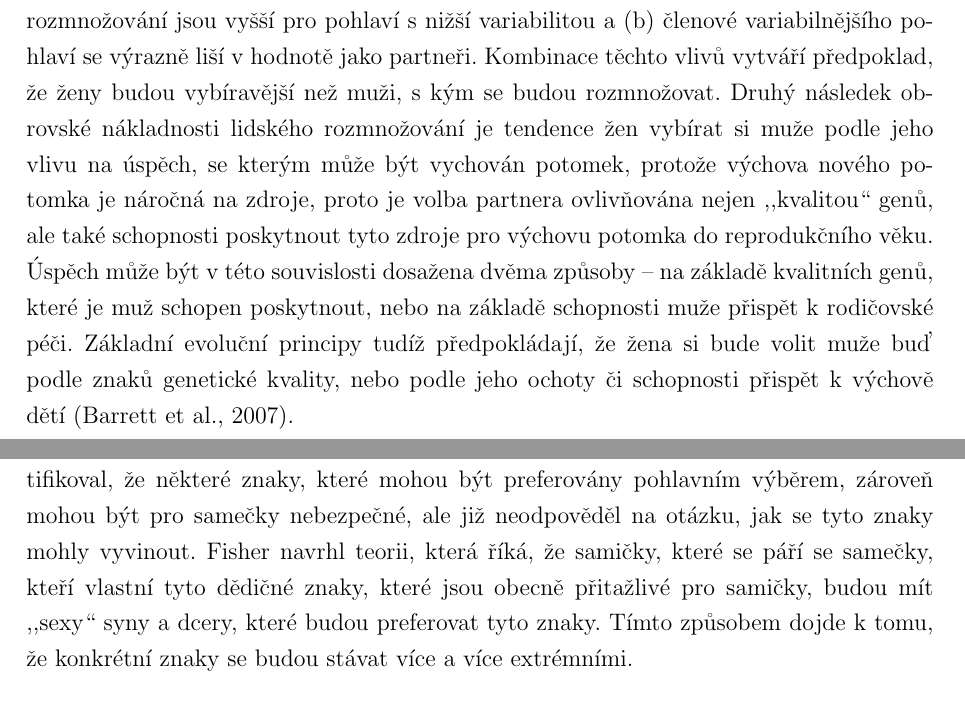
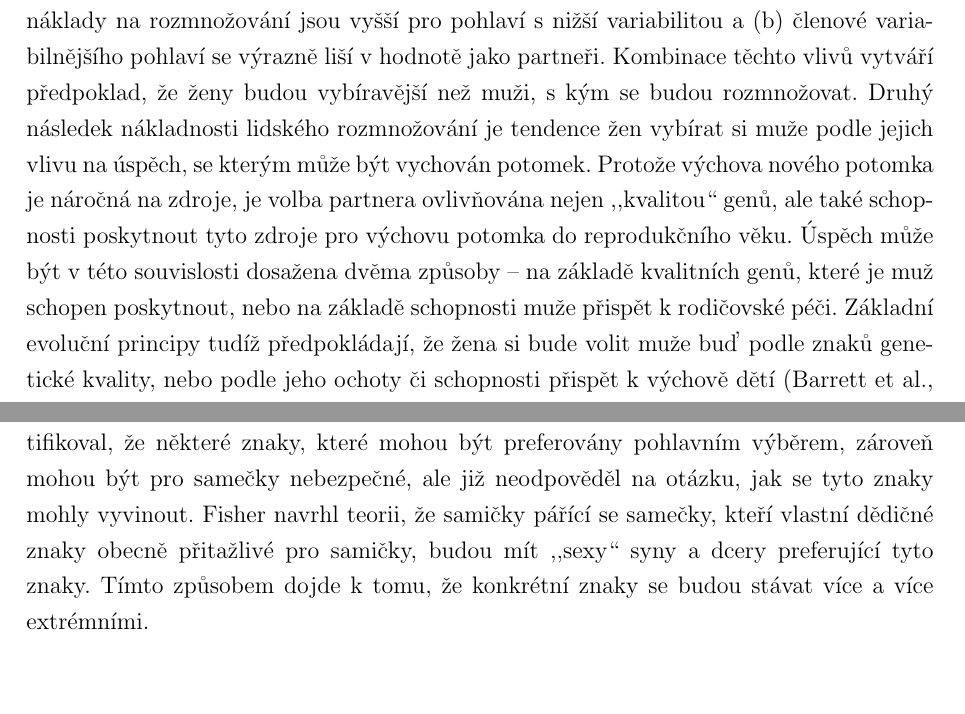
Before and after one commit to oerdnj/bp, a LaTeX thesis (Thesis.tex): two parts of pages 13 and 14 of 41, joined at a grey line, cut so that both start at the same text, the shorter picture padded with empty space. Compiled offline with pdfLaTeX.

Commit message:
Další opravy

```diff
--- a/Thesis.tex
+++ b/Thesis.tex
@@ -452,24 +452,24 @@ protistrategii.
 Investice do potomka jsou asymetrické mezi pohlavími, ať už velikostí
 gamet \citep{Dawkins1998}, délkou těhotenství, či výchovou potomka.
 Na základě této rozdílnosti mají muži a~ženy odlišné strategie volby
-partnera \citep{BussSchmitt1993}.  Vzhledem k~těmto ex\-trém\-ním nákladům
-dlouhotrvajícího těhotenství a~kojení potřebným pro růst našich
-velkých mozků, jsou výrazně silné dvě posilující podmínky Batemanova
-principu -- (a) náklady na roz\-mno\-žo\-vá\-ní jsou vyšší pro pohlaví s~nižší
-variabilitou a~(b) členové variabilnějšího pohlaví se výrazně liší
-v~hodnotě jako partneři.  Kombinace těchto vlivů vytváří předpoklad,
-že ženy budou vybíravější než muži, s kým se budou rozmnožovat.  Druhý
-následek obrovské nákladnosti lidského rozmnožování je tendence žen
-vybírat si muže podle jeho vlivu na úspěch, se kterým může být
-vychován potomek, protože výchova nového potomka je náročná na zdroje,
-proto je volba partnera ovlivňována nejen ,,kvalitou`` genů, ale také
-schopnosti poskytnout tyto zdroje pro výchovu potomka do reprodukčního
-věku.  Úspěch může být v~této souvislosti dosažena dvěma způsoby -- na
-základě kvalitních genů, které je muž schopen poskytnout, nebo na
-základě schopnosti muže přispět k~rodičovské péči.  Základní evoluční
-principy tudíž předpokládají, že žena si bude volit muže buď podle
-znaků genetické kvality, nebo podle jeho ochoty či schopnosti přispět
-k~výchově dětí \citep{BarrettDunbarLycett2007}.
+partnera \citep{BussSchmitt1993}.  Vzhledem k~těmto ex\-trém\-ním
+nákladům dlouhotrvajícího těhotenství a~kojení potřebným pro růst
+našich velkých mozků, jsou výrazně silné dvě posilující podmínky
+Batemanova principu -- (a) náklady na roz\-mno\-žo\-vá\-ní jsou vyšší
+pro pohlaví s~nižší variabilitou a~(b) členové variabilnějšího pohlaví
+se výrazně liší v~hodnotě jako partneři.  Kombinace těchto vlivů
+vytváří předpoklad, že ženy budou vybíravější než muži, s kým se budou
+rozmnožovat.  Druhý následek nákladnosti lidského rozmnožování je
+tendence žen vybírat si muže podle jejich vlivu na úspěch, se kterým
+může být vychován potomek.  Protože výchova nového potomka je náročná
+na zdroje, je volba partnera ovlivňována nejen ,,kvalitou`` genů, ale
+také schopnosti poskytnout tyto zdroje pro výchovu potomka do
+reprodukčního věku.  Úspěch může být v~této souvislosti dosažena dvěma
+způsoby -- na základě kvalitních genů, které je muž schopen
+poskytnout, nebo na základě schopnosti muže přispět k~rodičovské péči.
+Základní evoluční principy tudíž předpokládají, že žena si bude volit
+muže buď podle znaků genetické kvality, nebo podle jeho ochoty či
+schopnosti přispět k~výchově dětí \citep{BarrettDunbarLycett2007}.
 
 \subsection{Teoretické přístupy k~pohlavnímu výběru}
 Pohlavně vybírané znaky jsou formou komunikace a~představují dva
@@ -483,11 +483,10 @@ vyberu toho s~nejvyšší hodnotou.  Několik vybraných alternativních
 Darwin správně identifikoval, že některé znaky, které mohou být
 preferovány pohlavním výběrem, zároveň mohou být pro samečky
 nebezpečné, ale již neodpověděl na otázku, jak se tyto znaky mohly
-vyvinout.  Fisher navrhl teorii, která říká, že samičky, které se páří
-se samečky, kteří vlastní tyto dědičné znaky, které jsou obecně
-přitažlivé pro samičky, budou mít ,,sexy`` syny a~dcery, které budou
-preferovat tyto znaky. Tímto způsobem dojde k~tomu, že konkrétní znaky
-se budou stávat více a~více extrémními.
+vyvinout.  Fisher navrhl teorii, že samičky pářící se samečky, kteří
+vlastní dědičné znaky obecně přitažlivé pro samičky, budou mít
+,,sexy`` syny a~dcery preferující tyto znaky.  Tímto způsobem dojde
+k~tomu, že konkrétní znaky se budou stávat více a~více extrémními.
 
 \paragraph{Pohlavní výběr dobrých genů.}
 Přehnané pohlavní znaky znevýhodňují nositele (velké parohy), a~ten
```
